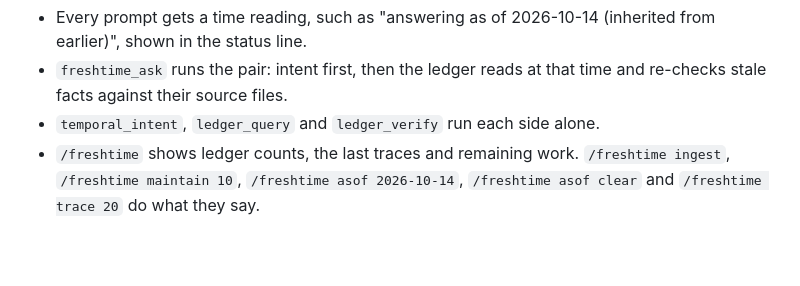
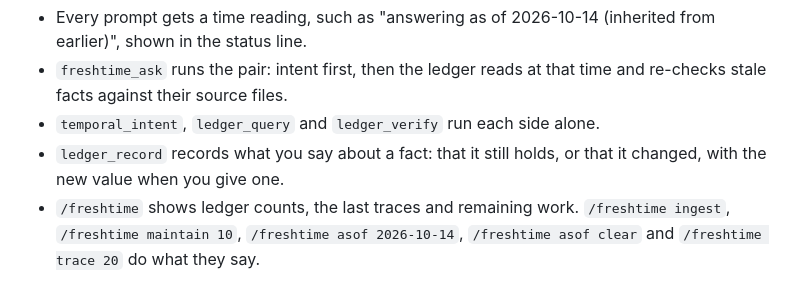
Before and after one commit to jroethel/dozentimes, a Markdown page: README.md, the part around the change. GitHub-like rendering; blank space fills up the shorter version.

Commit message:
List ledger_record in the README and record the ledger chain merge in whats_next

```diff
--- a/README.md
+++ b/README.md
@@ -39,6 +39,7 @@ Inside pi-time:
 - Every prompt gets a time reading, such as "answering as of 2026-10-14 (inherited from earlier)", shown in the status line.
 - `freshtime_ask` runs the pair: intent first, then the ledger reads at that time and re-checks stale facts against their source files.
 - `temporal_intent`, `ledger_query` and `ledger_verify` run each side alone.
+- `ledger_record` records what you say about a fact: that it still holds, or that it changed, with the new value when you give one.
 - `/freshtime` shows ledger counts, the last traces and remaining work. `/freshtime ingest`, `/freshtime maintain 10`, `/freshtime asof 2026-10-14`, `/freshtime asof clear` and `/freshtime trace 20` do what they say.
 
 Outside pi:
```
Also changed, not shown: whats_next.md (+9 -0 lines).
